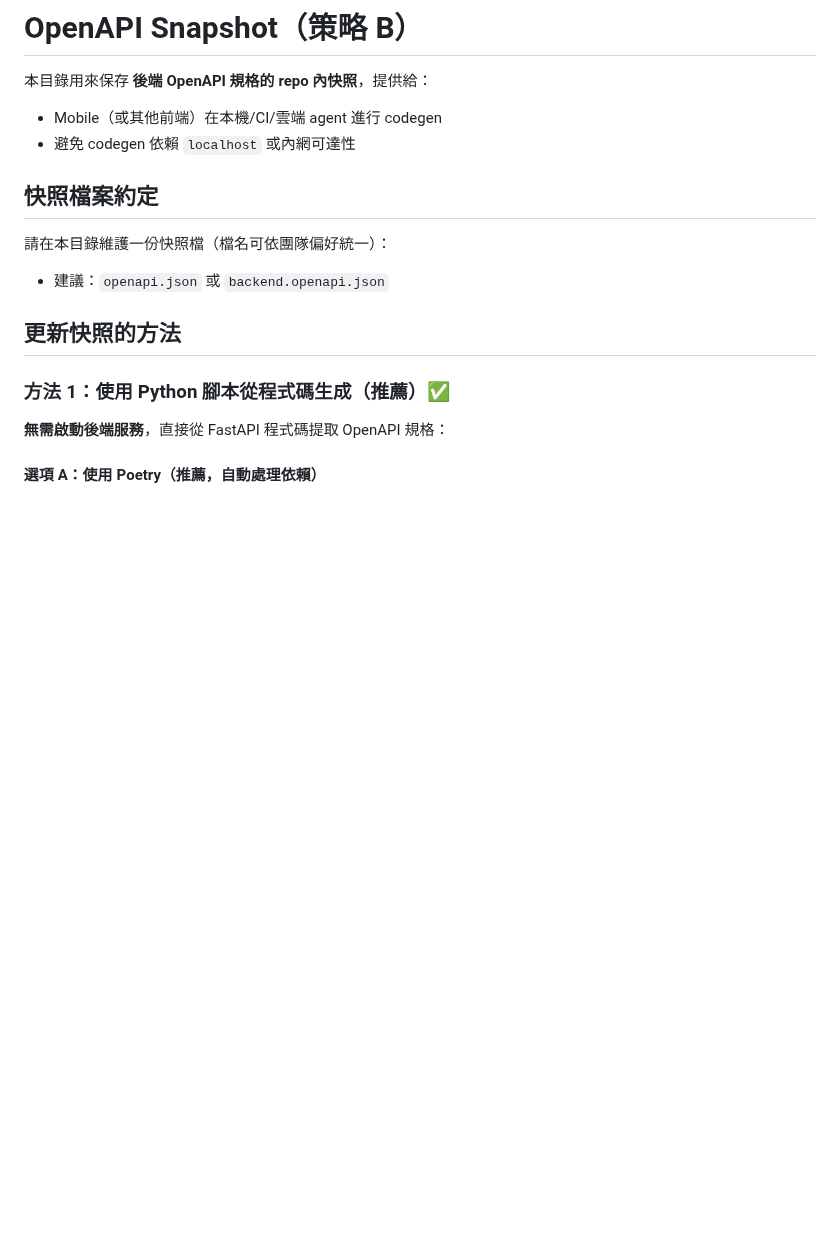
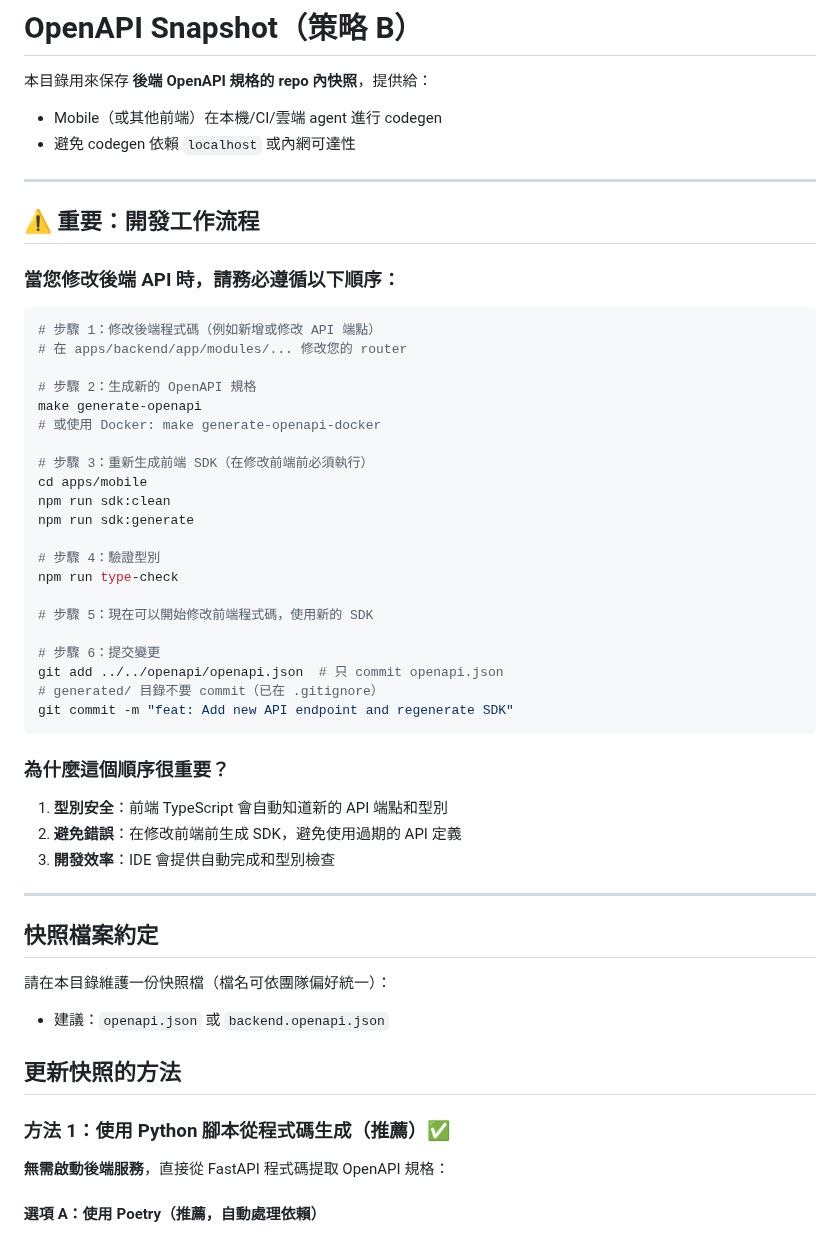
Before and after one commit to clps935419/KCardSwap, a Markdown page: openapi/README.md, the part around the change. Drawn GitHub-style; blank space fills up the shorter version.

````diff
--- a/openapi/README.md
+++ b/openapi/README.md
@@ -4,6 +4,44 @@
 
 - Mobile（或其他前端）在本機/CI/雲端 agent 進行 codegen
 - 避免 codegen 依賴 `localhost` 或內網可達性
+
+---
+
+## ⚠️ 重要：開發工作流程
+
+### 當您修改後端 API 時，請務必遵循以下順序：
+
+```bash
+# 步驟 1：修改後端程式碼（例如新增或修改 API 端點）
+# 在 apps/backend/app/modules/... 修改您的 router
+
+# 步驟 2：生成新的 OpenAPI 規格
+make generate-openapi
+# 或使用 Docker: make generate-openapi-docker
+
+# 步驟 3：重新生成前端 SDK（在修改前端前必須執行）
+cd apps/mobile
+npm run sdk:clean
+npm run sdk:generate
+
+# 步驟 4：驗證型別
+npm run type-check
+
+# 步驟 5：現在可以開始修改前端程式碼，使用新的 SDK
+
+# 步驟 6：提交變更
+git add ../../openapi/openapi.json  # 只 commit openapi.json
+# generated/ 目錄不要 commit（已在 .gitignore）
+git commit -m "feat: Add new API endpoint and regenerate SDK"
+```
+
+### 為什麼這個順序很重要？
+
+1. **型別安全**：前端 TypeScript 會自動知道新的 API 端點和型別
+2. **避免錯誤**：在修改前端前生成 SDK，避免使用過期的 API 定義
+3. **開發效率**：IDE 會提供自動完成和型別檢查
+
+---
 
 ## 快照檔案約定
 
````
Also changed, not shown: apps/mobile/OPENAPI_SDK_GUIDE.md (+35 -0 lines), specs/001-kcardswap-complete-spec/tasks.md (+25 -7 lines).
